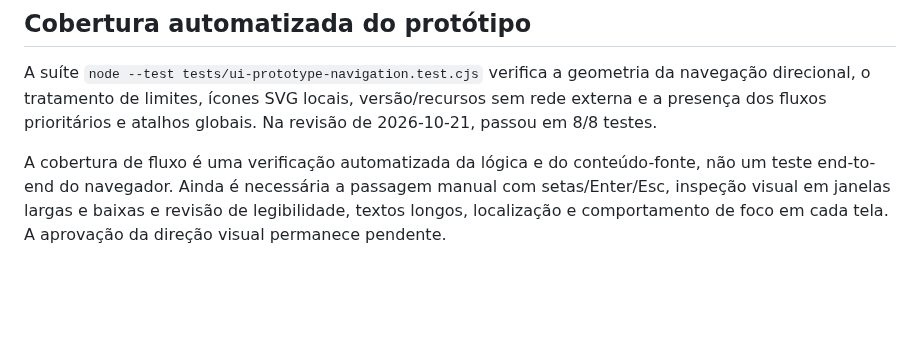
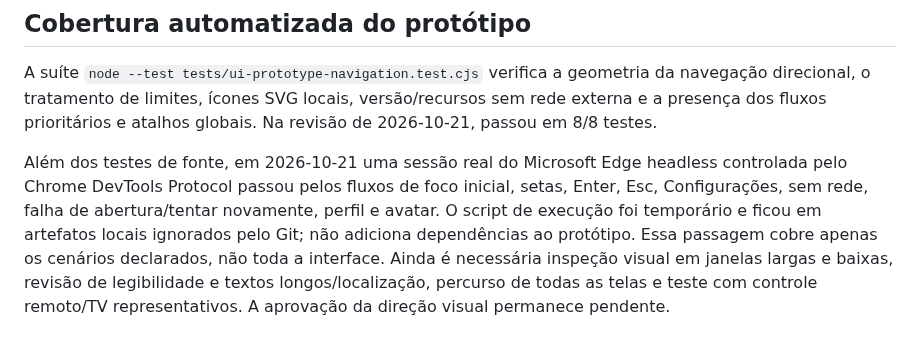
Before and after one commit to julianscunha/ZupiOS, a Markdown page: prototypes/tv-ui/README.md, the part around the change. GitHub-like rendering; blank space fills up the shorter version.

```diff
--- a/prototypes/tv-ui/README.md
+++ b/prototypes/tv-ui/README.md
@@ -56,4 +56,4 @@ A revisão visual ainda não substitui testes de usuário nem validação em har
 
 A suíte `node --test tests/ui-prototype-navigation.test.cjs` verifica a geometria da navegação direcional, o tratamento de limites, ícones SVG locais, versão/recursos sem rede externa e a presença dos fluxos prioritários e atalhos globais. Na revisão de 2026-10-21, passou em 8/8 testes.
 
-A cobertura de fluxo é uma verificação automatizada da lógica e do conteúdo-fonte, não um teste end-to-end do navegador. Ainda é necessária a passagem manual com setas/Enter/Esc, inspeção visual em janelas largas e baixas e revisão de legibilidade, textos longos, localização e comportamento de foco em cada tela. A aprovação da direção visual permanece pendente.
+Além dos testes de fonte, em 2026-10-21 uma sessão real do Microsoft Edge headless controlada pelo Chrome DevTools Protocol passou pelos fluxos de foco inicial, setas, Enter, Esc, Configurações, sem rede, falha de abertura/tentar novamente, perfil e avatar. O script de execução foi temporário e ficou em artefatos locais ignorados pelo Git; não adiciona dependências ao protótipo. Essa passagem cobre apenas os cenários declarados, não toda a interface. Ainda é necessária inspeção visual em janelas largas e baixas, revisão de legibilidade e textos longos/localização, percurso de todas as telas e teste com controle remoto/TV representativos. A aprovação da direção visual permanece pendente.
```
Also changed, not shown: planning/Backlog.md (+1 -1 lines), planning/Next-Steps.md (+1 -1 lines).
